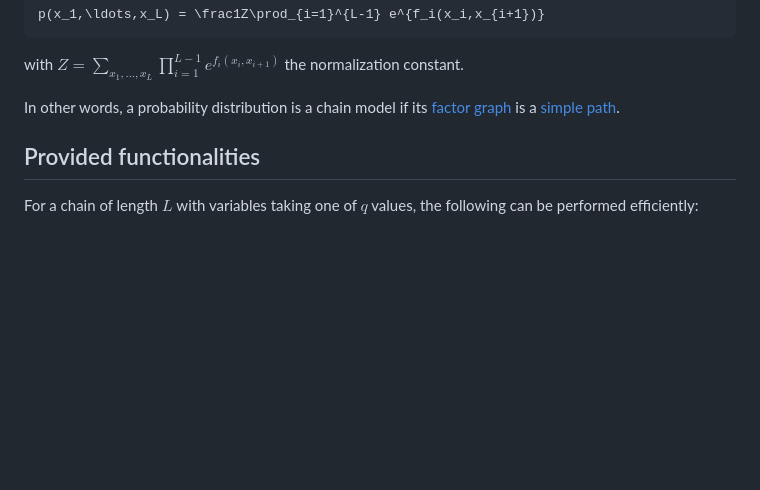
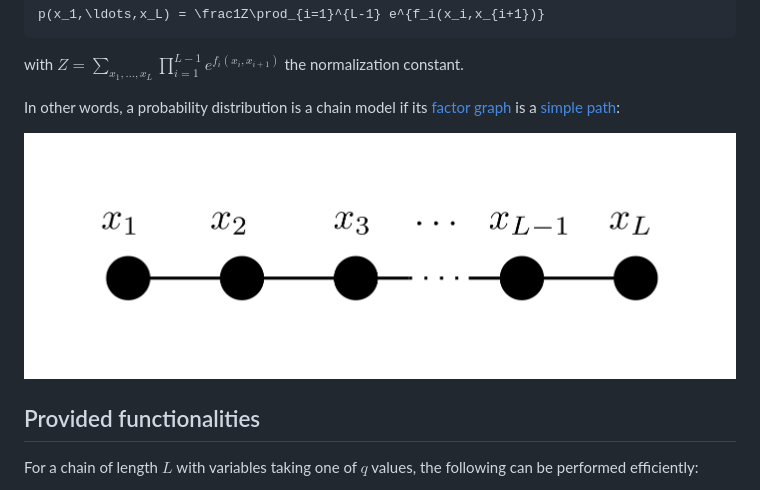
Before and after one commit to stecrotti/ChainModels.jl, a Markdown page: README.md, the part around the change. Drawn GitHub-style; pictures changed too: docs/src/assets/chain_factor_graph.png (added); blank space fills up the shorter version.

````diff
--- a/README.md
+++ b/README.md
@@ -14,7 +14,9 @@ p(x_1,\ldots,x_L) = \frac1Z\prod_{i=1}^{L-1} e^{f_i(x_i,x_{i+1})}
 ```
 with $Z = \sum\limits_{x_1,\ldots,x_L}\prod\limits_{i=1}^{L-1} e^{f_i(x_i,x_{i+1})}$ the normalization constant.
 
-In other words, a probability distribution is a chain model if its [factor graph](https://en.wikipedia.org/wiki/Factor_graph) is a [simple path](https://en.wikipedia.org/wiki/Path_(graph_theory)#simple_path).
+In other words, a probability distribution is a chain model if its [factor graph](https://en.wikipedia.org/wiki/Factor_graph) is a [simple path](https://en.wikipedia.org/wiki/Path_(graph_theory)#simple_path):
+
+![Chain Factor Graph](docs/src/assets/chain_factor_graph.png)
 
 ## Provided functionalities
 For a chain of length $L$ with variables taking one of $q$ values, the following can be performed efficiently:
````
Also changed, not shown: docs/src/index.md (+3 -1 lines), docs/src/assets/logo.png (added).
